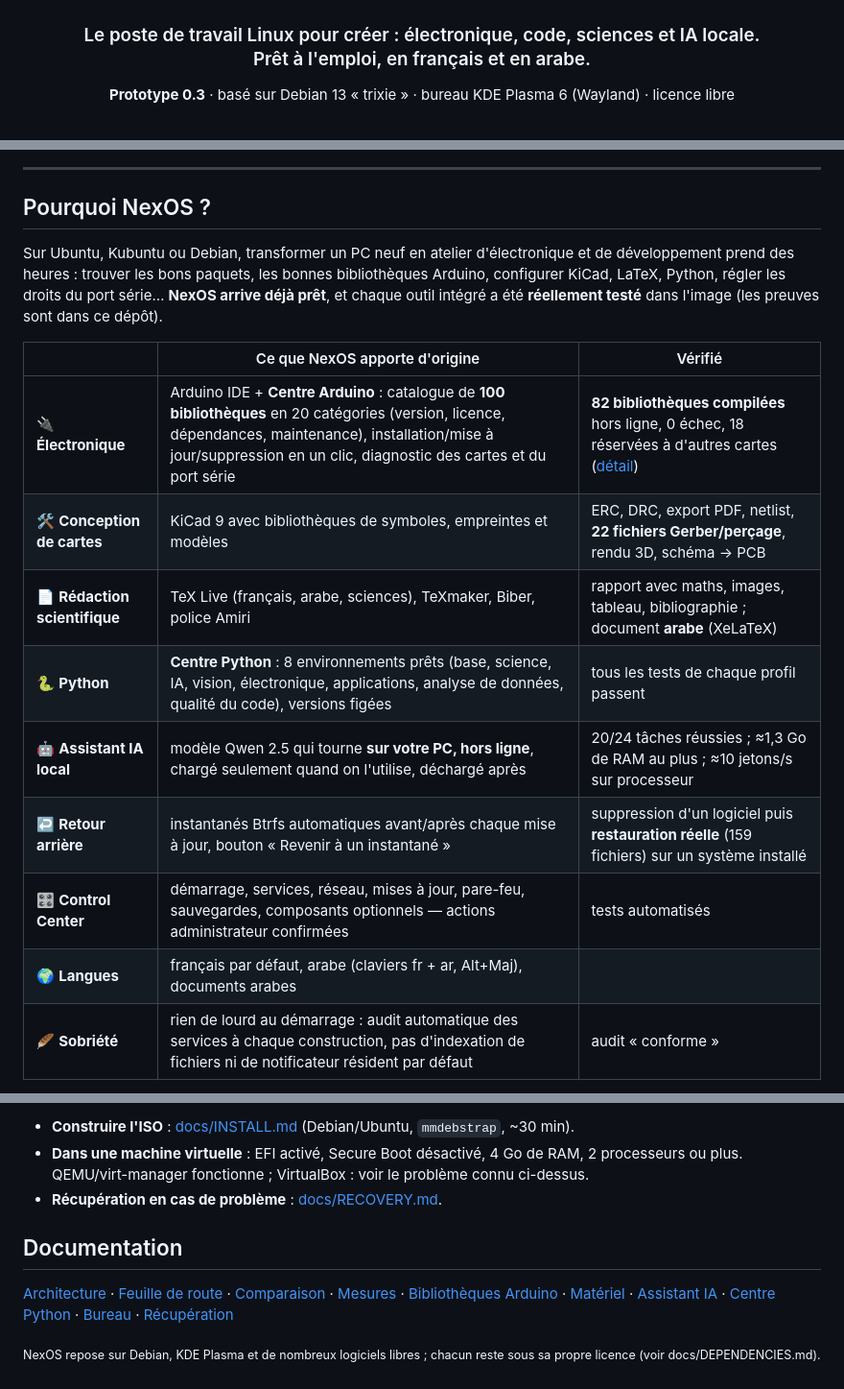
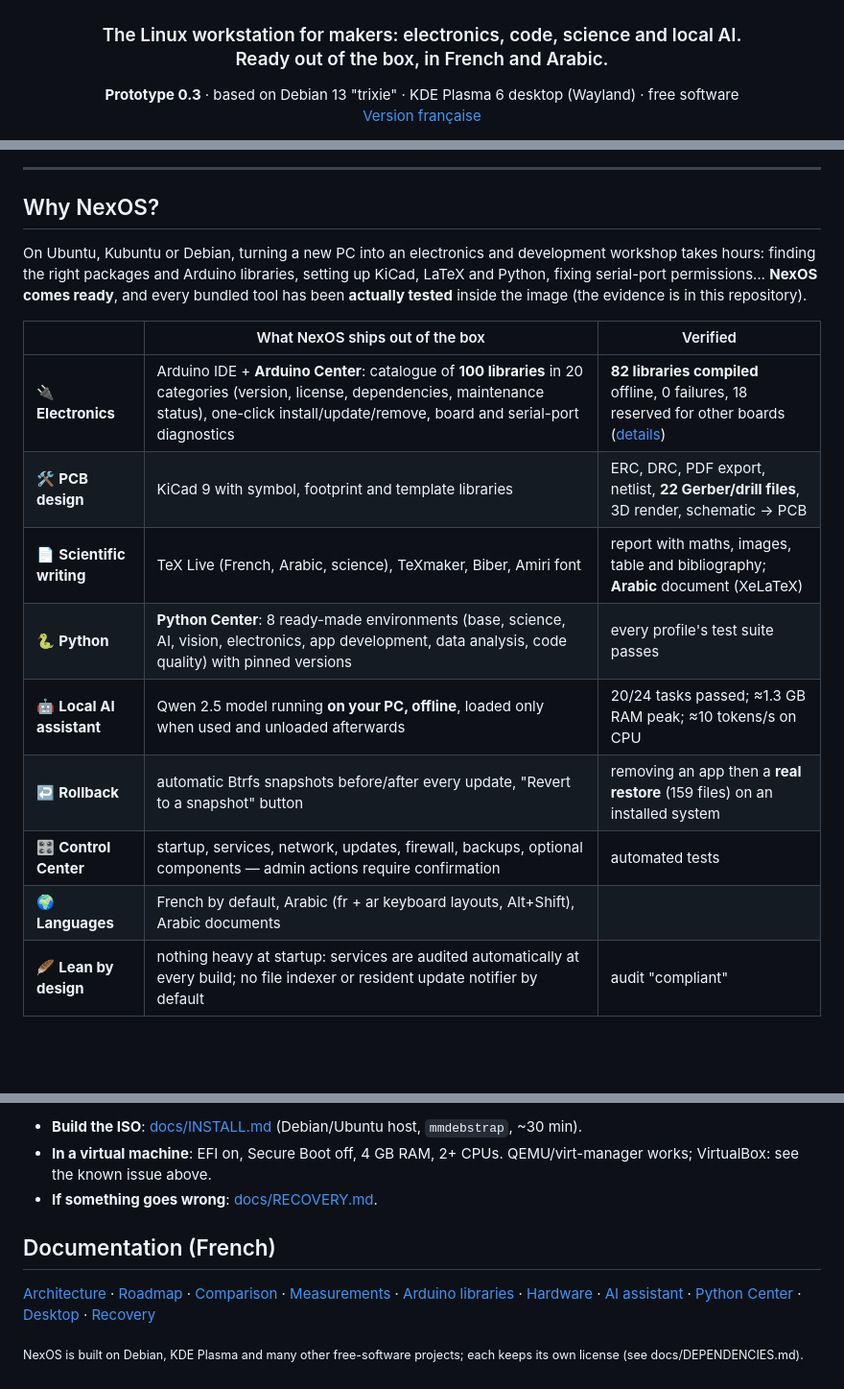
Before and after one commit to rayanetaieb/NexOS, a Markdown page: README.md, 3 parts joined by grey strips. Shown: that part at 96% size. Drawn GitHub-style; blank space fills up the shorter version.

```diff
--- a/README.md
+++ b/README.md
@@ -5,10 +5,11 @@
   </picture>
 </p>
 
-<h3 align="center">Le poste de travail Linux pour créer : électronique, code, sciences et IA locale.<br>Prêt à l'emploi, en français et en arabe.</h3>
+<h3 align="center">The Linux workstation for makers: electronics, code, science and local AI.<br>Ready out of the box, in French and Arabic.</h3>
 
 <p align="center">
-  <b>Prototype 0.3</b> · basé sur Debian 13 « trixie » · bureau KDE Plasma 6 (Wayland) · licence libre
+  <b>Prototype 0.3</b> · based on Debian 13 "trixie" · KDE Plasma 6 desktop (Wayland) · free software
+  <br><a href="README.fr.md">Version française</a>
 </p>
 
 <p align="center">
@@ -17,23 +18,23 @@
 
 ---
 
-## Pourquoi NexOS ?
+## Why NexOS?
 
-Sur Ubuntu, Kubuntu ou Debian, transformer un PC neuf en atelier d'électronique et de développement
-prend des heures : trouver les bons paquets, les bonnes bibliothèques Arduino, configurer KiCad, LaTeX,
-Python, régler les droits du port série… **NexOS arrive déjà prêt**, et chaque outil intégré a été
-**réellement testé** dans l'image (les preuves sont dans ce dépôt).
+On Ubuntu, Kubuntu or Debian, turning a new PC into an electronics and development workshop takes hours:
+finding the right packages and Arduino libraries, setting up KiCad, LaTeX and Python, fixing serial-port
+permissions… **NexOS comes ready**, and every bundled tool has been **actually tested** inside the image
+(the evidence is in this repository).
 
-| | Ce que NexOS apporte d'origine | Vérifié |
+| | What NexOS ships out of the box | Verified |
 |---|---|---|
-| 🔌 **Électronique** | Arduino IDE + **Centre Arduino** : catalogue de **100 bibliothèques** en 20 catégories (version, licence, dépendances, maintenance), installation/mise à jour/suppression en un clic, diagnostic des cartes et du port série | **82 bibliothèques compilées** hors ligne, 0 échec, 18 réservées à d'autres cartes ([détail](docs/ARDUINO_LIBRARIES.md)) |
-| 🛠️ **Conception de cartes** | KiCad 9 avec bibliothèques de symboles, empreintes et modèles | ERC, DRC, export PDF, netlist, **22 fichiers Gerber/perçage**, rendu 3D, schéma → PCB |
-| 📄 **Rédaction scientifique** | TeX Live (français, arabe, sciences), TeXmaker, Biber, police Amiri | rapport avec maths, images, tableau, bibliographie ; document **arabe** (XeLaTeX) |
-| 🐍 **Python** | **Centre Python** : 8 environnements prêts (base, science, IA, vision, électronique, applications, analyse de données, qualité du code), versions figées | tous les tests de chaque profil passent |
-| 🤖 **Assistant IA local** | modèle Qwen 2.5 qui tourne **sur votre PC, hors ligne**, chargé seulement quand on l'utilise, déchargé après | 20/24 tâches réussies ; ≈1,3 Go de RAM au plus ; ≈10 jetons/s sur processeur |
-| ↩️ **Retour arrière** | instantanés Btrfs automatiques avant/après chaque mise à jour, bouton « Revenir à un instantané » | suppression d'un logiciel puis **restauration réelle** (159 fichiers) sur un système installé |
-| 🎛️ **Control Center** | démarrage, services, réseau, mises à jour, pare-feu, sauvegardes, composants optionnels — actions administrateur confirmées | tests automatisés |
-| 🌍 **Langues** | français par défaut, arabe (claviers fr + ar, Alt+Maj), documents arabes | |
-| 🪶 **Sobriété** | rien de lourd au démarrage : audit automatique des services à chaque construction, pas d'indexation de fichiers ni de notificateur résident par défaut | audit « conforme » |
+| 🔌 **Electronics** | Arduino IDE + **Arduino Center**: catalogue of **100 libraries** in 20 categories (version, license, dependencies, maintenance status), one-click install/update/remove, board and serial-port diagnostics | **82 libraries compiled** offline, 0 failures, 18 reserved for other boards ([details](docs/ARDUINO_LIBRARIES.md)) |
+| 🛠️ **PCB design** | KiCad 9 with symbol, footprint and template libraries | ERC, DRC, PDF export, netlist, **22 Gerber/drill files**, 3D render, schematic → PCB |
+| 📄 **Scientific writing** | TeX Live (French, Arabic, science), TeXmaker, Biber, Amiri font | report with maths, images, table and bibliography; **Arabic** document (XeLaTeX) |
+| 🐍 **Python** | **Python Center**: 8 ready-made environments (base, science, AI, vision, electronics, app development, data analysis, code quality) with pinned versions | every profile's test suite passes |
+| 🤖 **Local AI assistant** | Qwen 2.5 model running **on your PC, offline**, loaded only when used and unloaded afterwards | 20/24 tasks passed; ≈1.3 GB RAM peak; ≈10 tokens/s on CPU |
+| ↩️ **Rollback** | automatic Btrfs snapshots before/after every update, "Revert to a snapshot" button | removing an app then a **real restore** (159 files) on an installed system |
+| 🎛️ **Control Center** | startup, services, network, updates, firewall, backups, optional components — admin actions require confirmation | automated tests |
+| 🌍 **Languages** | French by default, Arabic (fr + ar keyboard layouts, Alt+Shift), Arabic documents | |
+| 🪶 **Lean by design** | nothing heavy at startup: services are audited automatically at every build; no file indexer or resident update notifier by default | audit "compliant" |
 
 <p align="center">
@@ -101,14 +100,14 @@ NexOS est un **prototype**. Ce qui est vérifié, et ce qui ne l'est pas encore
 
-- **Construire l'ISO** : [docs/INSTALL.md](docs/INSTALL.md) (Debian/Ubuntu, `mmdebstrap`, ~30 min).
-- **Dans une machine virtuelle** : EFI activé, Secure Boot désactivé, 4 Go de RAM, 2 processeurs ou plus.
-  QEMU/virt-manager fonctionne ; VirtualBox : voir le problème connu ci-dessus.
-- **Récupération en cas de problème** : [docs/RECOVERY.md](docs/RECOVERY.md).
+- **Build the ISO**: [docs/INSTALL.md](docs/INSTALL.md) (Debian/Ubuntu host, `mmdebstrap`, ~30 min).
+- **In a virtual machine**: EFI on, Secure Boot off, 4 GB RAM, 2+ CPUs. QEMU/virt-manager works;
+  VirtualBox: see the known issue above.
+- **If something goes wrong**: [docs/RECOVERY.md](docs/RECOVERY.md).
 
-## Documentation
+## Documentation (French)
 
-[Architecture](docs/ARCHITECTURE.md) · [Feuille de route](docs/ROADMAP.md) ·
-[Comparaison](docs/COMPARISON.md) · [Mesures](docs/MEASUREMENTS.md) · [Bibliothèques Arduino](docs/ARDUINO_LIBRARIES.md) ·
-[Matériel](docs/HARDWARE.md) · [Assistant IA](docs/AI_ASSISTANT.md) · [Centre Python](docs/PYTHON_CENTER.md) ·
-[Bureau](docs/DESKTOP.md) · [Récupération](docs/RECOVERY.md)
+[Architecture](docs/ARCHITECTURE.md) · [Roadmap](docs/ROADMAP.md) ·
+[Comparison](docs/COMPARISON.md) · [Measurements](docs/MEASUREMENTS.md) · [Arduino libraries](docs/ARDUINO_LIBRARIES.md) ·
+[Hardware](docs/HARDWARE.md) · [AI assistant](docs/AI_ASSISTANT.md) · [Python Center](docs/PYTHON_CENTER.md) ·
+[Desktop](docs/DESKTOP.md) · [Recovery](docs/RECOVERY.md)
 
-<sub>NexOS repose sur Debian, KDE Plasma et de nombreux logiciels libres ; chacun reste sous sa propre licence (voir docs/DEPENDENCIES.md).</sub>
+<sub>NexOS is built on Debian, KDE Plasma and many other free-software projects; each keeps its own license (see docs/DEPENDENCIES.md).</sub>
```
Also changed, not shown: other parts of README.md (+36 -38 lines), README.fr.md (added, +115 -0 lines), docs/assets/comparaison-demarrage-en-dark.png (added), docs/assets/comparaison-demarrage-en-light.png (added), docs/assets/comparaison-memoire-en-dark.png (added), docs/assets/comparaison-memoire-en-light.png (added), 1 other file.
